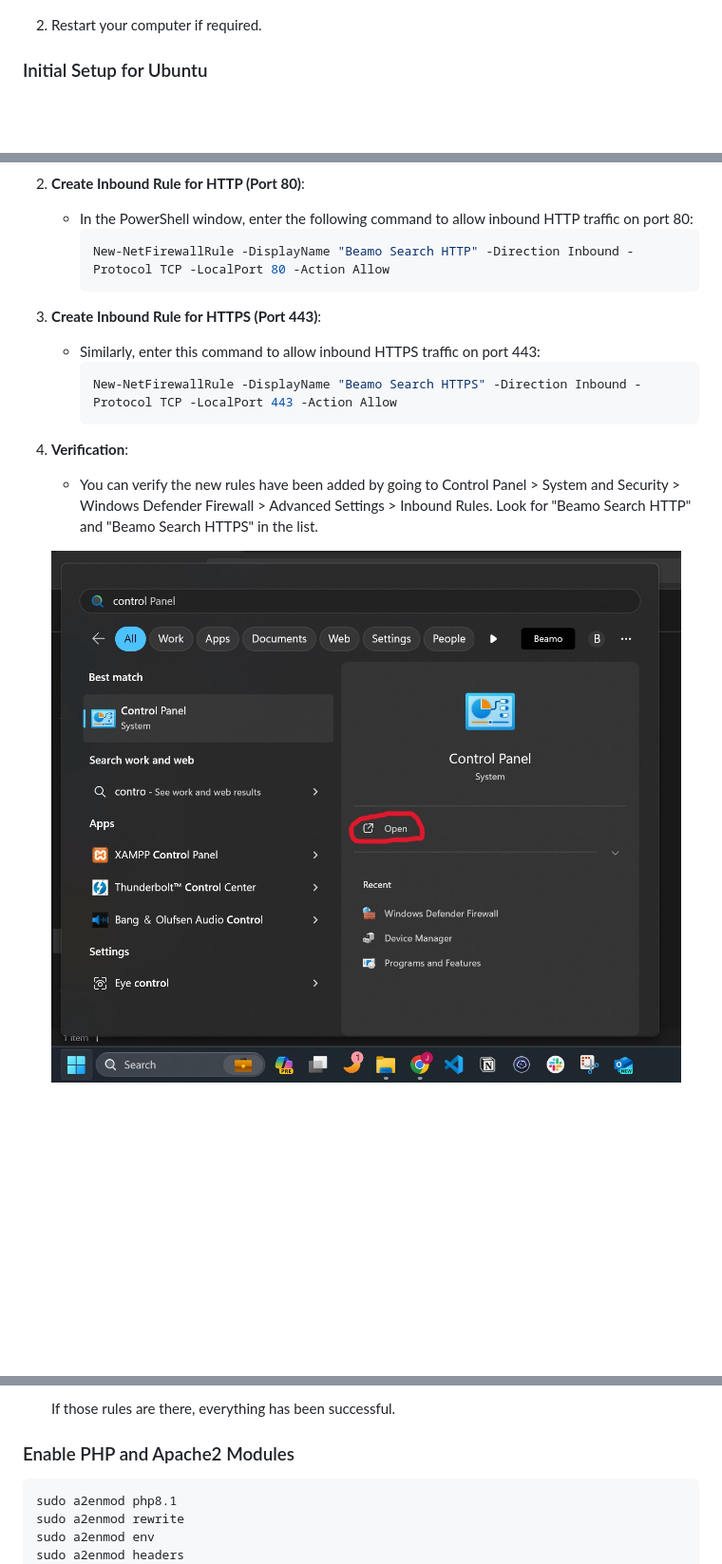
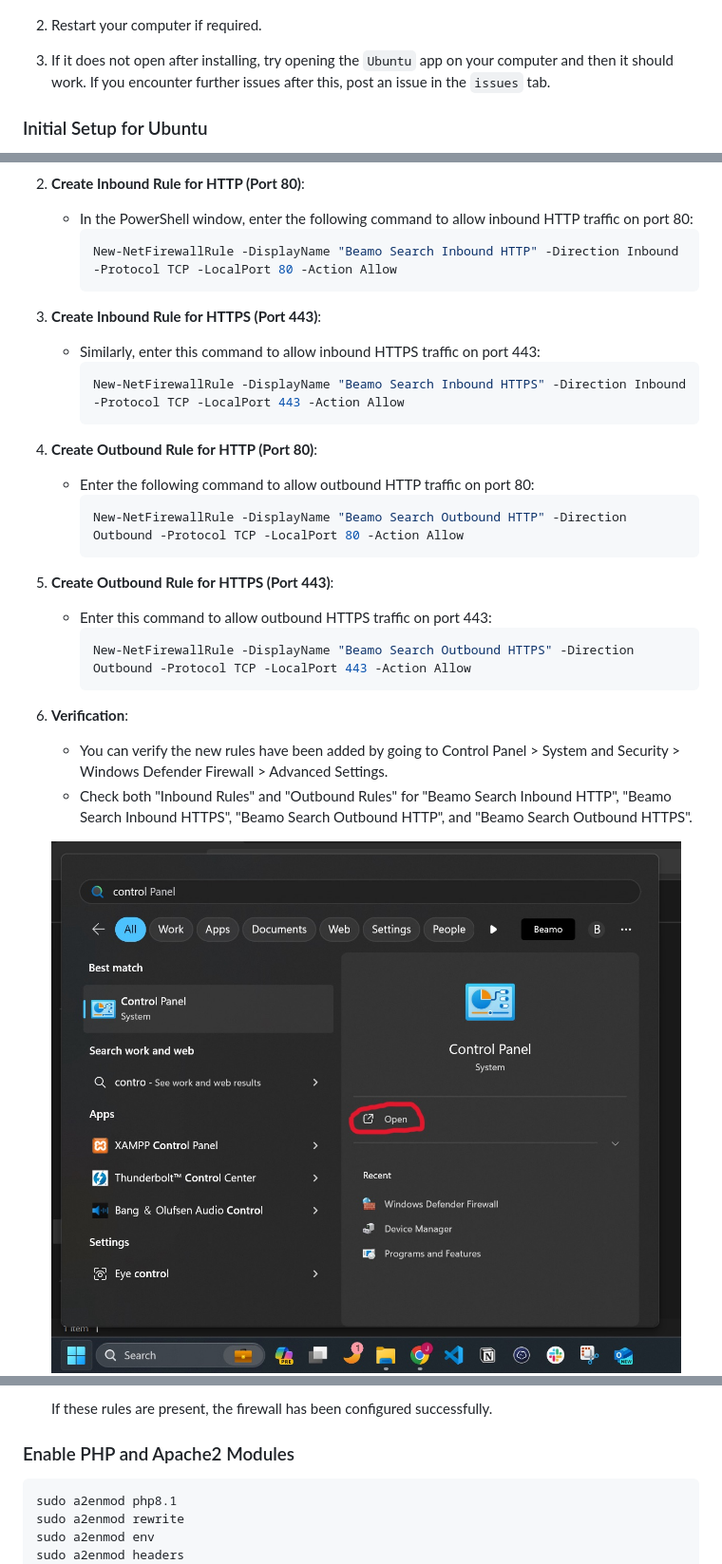
Before and after one commit to BeamoAI/Beamo-Search, a Markdown page: README.md, 3 parts joined by grey strips. Shown: that part at 95% size. Drawn GitHub-style; blank space fills up the shorter version.

Commit message:
Updated README file to have better formatting and to cover certain edge cases

````diff
--- a/README.md
+++ b/README.md
@@ -171,6 +171,7 @@ To configure HTTPS for secure communication, you will need to generate an SSL ce
 
 
 2. Restart your computer if required.
+3. If it does not open after installing, try opening the `Ubuntu` app on your computer and then it should work. If you encounter further issues after this, post an issue in the `issues` tab.
 
 ### Initial Setup for Ubuntu
 1. Upon first launch, you'll be prompted to create a user and password for Ubuntu.
@@ -205,19 +208,32 @@ sudo apt install php8.1 php8.1-curl libapache2-mod-php8.1
 2. **Create Inbound Rule for HTTP (Port 80)**:
    - In the PowerShell window, enter the following command to allow inbound HTTP traffic on port 80:
      ```powershell
-     New-NetFirewallRule -DisplayName "Beamo Search HTTP" -Direction Inbound -Protocol TCP -LocalPort 80 -Action Allow
+     New-NetFirewallRule -DisplayName "Beamo Search Inbound HTTP" -Direction Inbound -Protocol TCP -LocalPort 80 -Action Allow
      ```
 
 3. **Create Inbound Rule for HTTPS (Port 443)**:
    - Similarly, enter this command to allow inbound HTTPS traffic on port 443:
      ```powershell
-     New-NetFirewallRule -DisplayName "Beamo Search HTTPS" -Direction Inbound -Protocol TCP -LocalPort 443 -Action Allow
+     New-NetFirewallRule -DisplayName "Beamo Search Inbound HTTPS" -Direction Inbound -Protocol TCP -LocalPort 443 -Action Allow
      ```
 
-4. **Verification**:
-   - You can verify the new rules have been added by going to Control Panel > System and Security > Windows Defender Firewall > Advanced Settings > Inbound Rules. Look for "Beamo Search HTTP" and "Beamo Search HTTPS" in the list.
+4. **Create Outbound Rule for HTTP (Port 80)**:
+   - Enter the following command to allow outbound HTTP traffic on port 80:
+     ```powershell
+     New-NetFirewallRule -DisplayName "Beamo Search Outbound HTTP" -Direction Outbound -Protocol TCP -LocalPort 80 -Action Allow
+     ```
 
-   ![Opening Control Pannel](/images/controlpannelscreenshot.jpeg)
+5. **Create Outbound Rule for HTTPS (Port 443)**:
+   - Enter this command to allow outbound HTTPS traffic on port 443:
+     ```powershell
+     New-NetFirewallRule -DisplayName "Beamo Search Outbound HTTPS" -Direction Outbound -Protocol TCP -LocalPort 443 -Action Allow
+     ```
+
+6. **Verification**:
+   - You can verify the new rules have been added by going to Control Panel > System and Security > Windows Defender Firewall > Advanced Settings.
+   - Check both "Inbound Rules" and "Outbound Rules" for "Beamo Search Inbound HTTP", "Beamo Search Inbound HTTPS", "Beamo Search Outbound HTTP", and "Beamo Search Outbound HTTPS".
+
+   ![Opening Control Panel](/images/controlpannelscreenshot.jpeg)
    ![Opening System and Security](/images/SystemandSecurityScreenshot.jpeg)
    ![Opening Windows Defender Firewall](/images/Defenderscreenshot.jpeg)
    ![Opening Advanced Settings](/images/AdvancedSettingsScreenshot.jpeg)
@@ -226,5 +241,5 @@ sudo apt install php8.1 php8.1-curl libapache2-mod-php8.1
 
-   If those rules are there, everything has been successful.
+   If these rules are present, the firewall has been configured successfully.
 
 ### Enable PHP and Apache2 Modules
 ```bash
````
Also changed, not shown: other parts of README.md (+3 -2 lines).
